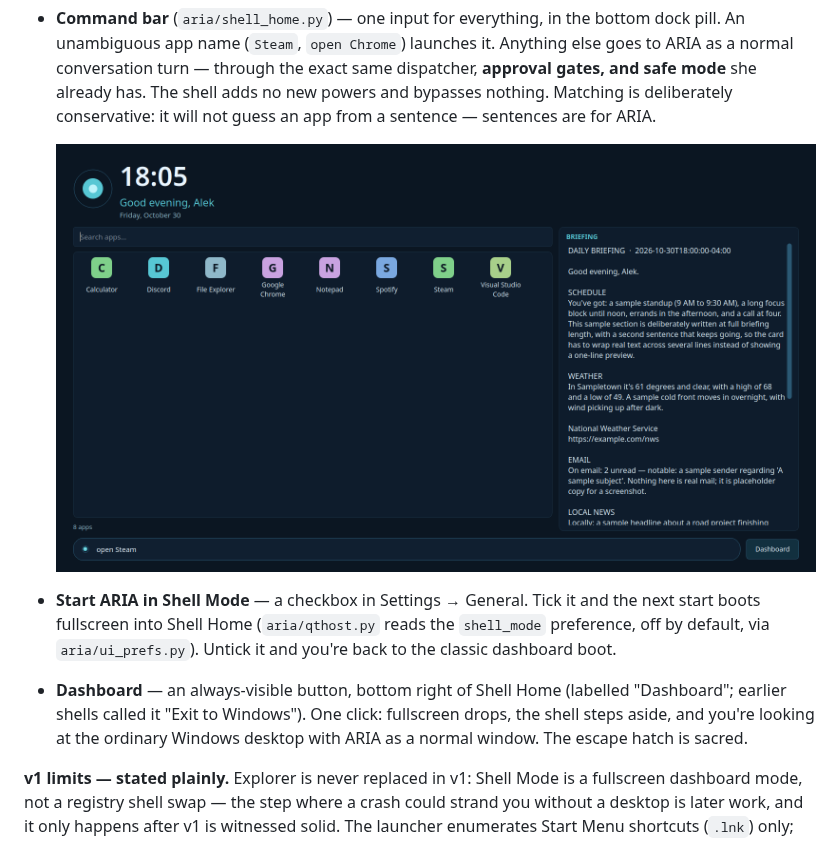
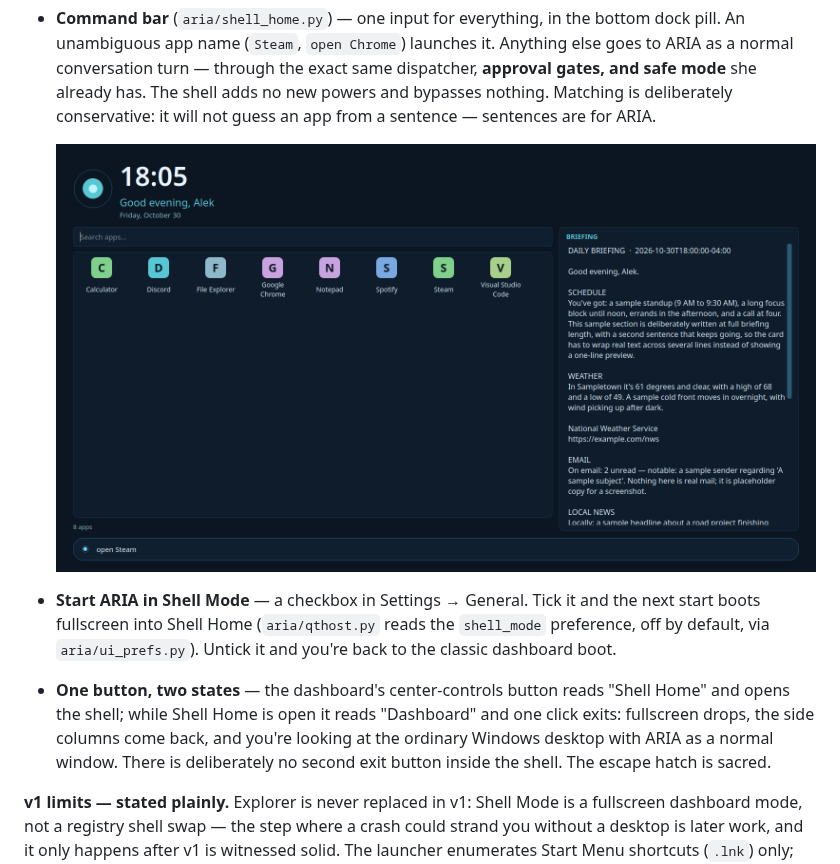
Before and after one commit to ABerger94/ARIA-Agent, a Markdown page: README.md, the part around the change. Drawn GitHub-style; pictures changed too: docs/images/shell-command.png.

Commit message:
Shell Home V5: one Dashboard button — the dashboard row button is state-aware, the panel's own exit button is removed (Alek's order, 2026-10-30)

```diff
--- a/README.md
+++ b/README.md
@@ -285,12 +285,13 @@ author's direction: one program, ARIA, with Shell Mode built in.
   Shell Home (`aria/qthost.py` reads the `shell_mode`
   preference, off by default, via `aria/ui_prefs.py`). Untick
   it and you're back to the classic dashboard boot.
-- **Dashboard** — an always-visible button, bottom right of
-  Shell Home (labelled "Dashboard"; earlier shells called it
-  "Exit to Windows"). One click: fullscreen drops, the shell
-  steps aside, and you're looking at the ordinary Windows
-  desktop with ARIA as a normal window. The escape hatch is
-  sacred.
+- **One button, two states** — the dashboard's center-controls
+  button reads "Shell Home" and opens the shell; while Shell
+  Home is open it reads "Dashboard" and one click exits:
+  fullscreen drops, the side columns come back, and you're
+  looking at the ordinary Windows desktop with ARIA as a normal
+  window. There is deliberately no second exit button inside
+  the shell. The escape hatch is sacred.
 
 **v1 limits — stated plainly.** Explorer is never replaced in v1:
 Shell Mode is a fullscreen dashboard mode, not a registry shell
```
Also changed, not shown: docs/images/shell-home.png, docs/images/shell-search.png, 6 other files.
